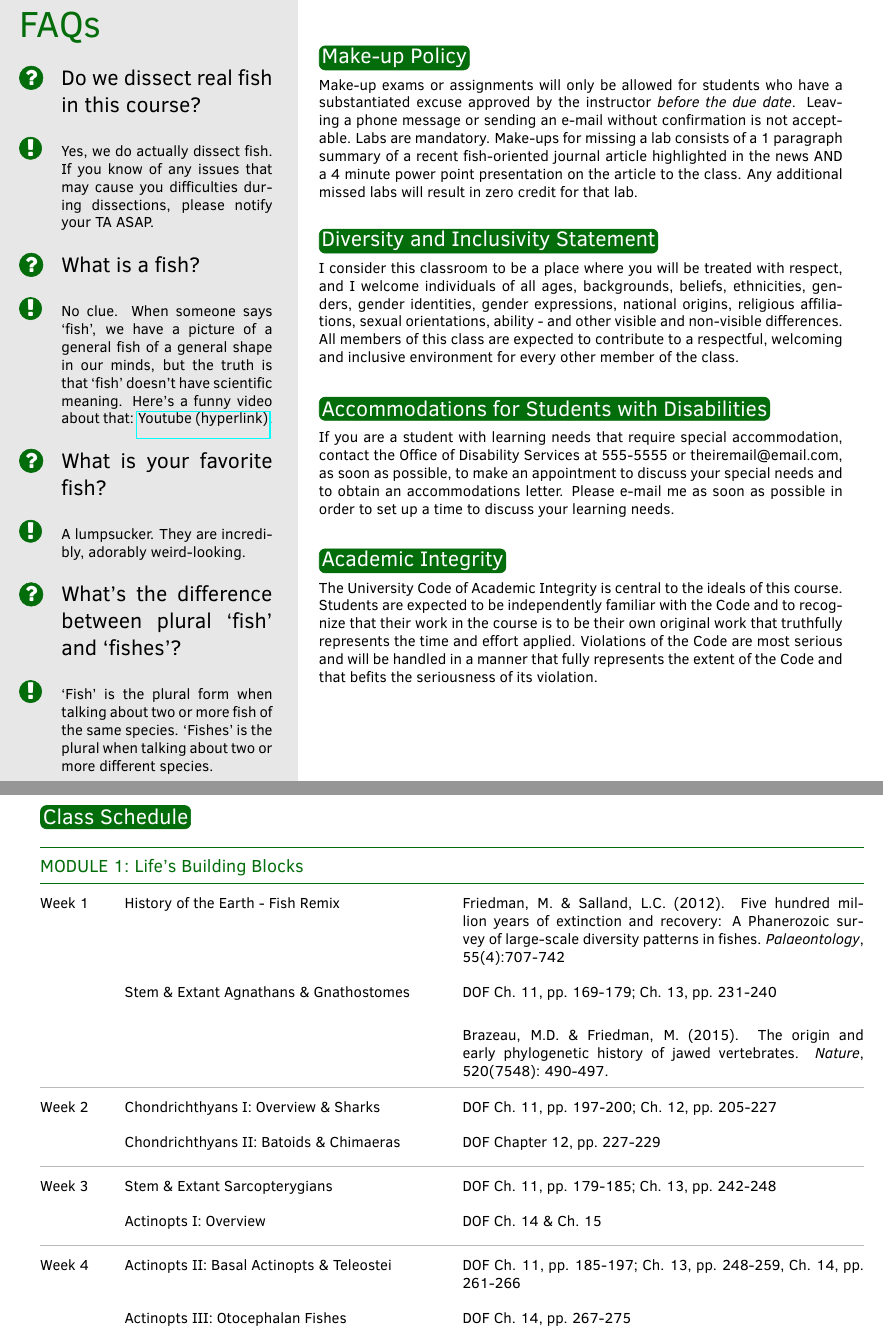
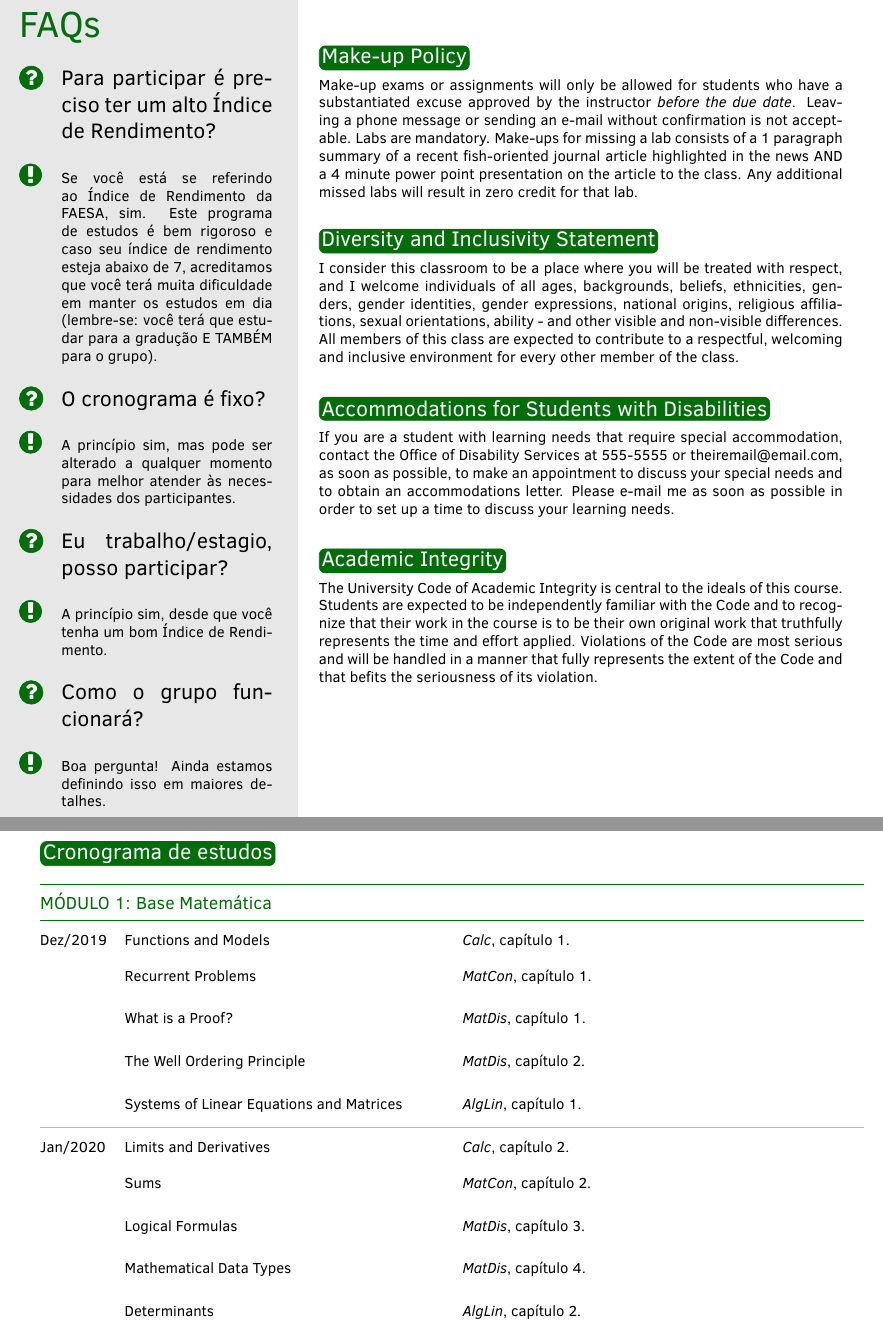
Before and after one commit to geacc/syllabus, a LaTeX document (syllabus.tex): two parts of pages 2 and 3 of 5 before the commit and two parts of pages 2 and 3 of 7 after it, joined at a grey line, cut so that both start at the same text. Compiled offline with pdfLaTeX.

Commit message:
Atualização do texto. Primeira tentativa de cronograma.

```diff
--- a/syllabus.tex
+++ b/syllabus.tex
@@ -60,7 +60,7 @@
 
 % Profile picture, if the height of the picture is less than that of the cirle,
 % it will have a flat bottom.
-\profilepic{fish.jpg}
+\profilepic{logo.jpeg}
 
 % To remove any of the following, you need to comment/delete the lines in the
 % .cls file (c. line 186). Commenting/deleting the lines below will produce
@@ -70,7 +70,7 @@
 % \profPhone, in the .cls file c. line 76, and command to create the line in
 % the side bar in the .cls file c. line 186
 \classname{GEACC}
-\classnum{Projeto 2021}
+\classnum{Projeto POSCOMP 2021}
 
 %%%%%%%%%%%%%%% PROF INFO
 \profname{Abrantes Araújo Silva Filho}
@@ -81,7 +81,7 @@
 
 %%%%%%%%%%%%%%% COURSE  INFO
 \prereq{\emph{Pré-requisitos}: inglês e bom aproveitamento (por exemplo: mérito
-        acadêmico ou índice de rendimento $\ge 7$) em lógica, cálculo (I, II e
+        acadêmico ou índice de rendimento $> 7$) em lógica, cálculo (I, II e
         III), álgebra li-near, matemática discreta, estrutura de dados,
         algoritmos de pesquisa e ordenação, e programação (Java, C/C++ ou
         Python).}
@@ -310,37 +307,27 @@ of the Code and that befits the seriousness of its violation.\\
 %%%%%%%%%%%%%%%%%%%%%%%%%%%%%%%%%%%%%%%%%%%%%%%%%%%%%%%%%%%%%%%%%%%%%%%%%%%%%
 \newpage
 \makeFullPage
-\section{Class Schedule}
+\section{Cronograma de estudos}
 
 \begin{center}
 \begin{tabularx}{\textwidth}{p{2cm}p{8cm}p{9.5cm}} %change the width of the comments by changing these cm measurements. Add/substract columns by adding/deleting p{} sections.
 \arrayrulecolor{myCOLOR}\hline
 %%%%%%%%%%%%%%%%%%%%%%%%%%%%%%%%%%%%%%%%%%% MODULE 1
-\multicolumn{3}{l}{\textbf{\textcolor{myCOLOR}{\large MODULE 1: Life's Building Blocks }}} \\
+\multicolumn{3}{l}{\textbf{\textcolor{myCOLOR}{\large MÓDULO 1: Base Matemática }}} \\
 \hline
 % Week & Topic & Readings \\ \hline
 %%Alternatively, instead of Week #, you can do Class date for meeting
-Week 1 & History of the Earth - Fish Remix & Friedman, M. \& Salland, L.C. (2012). Five hundred million years of extinction and recovery: A Phanerozoic survey of large-scale diversity patterns in fishes. \textit{Palaeontology}, 55(4):707-742 \\
-
-& Stem \& Extant Agnathans \& Gnathostomes & DOF Ch. 11, pp. 169-179; Ch. 13, pp. 231-240  \\
-& & Brazeau, M.D. \& Friedman, M. (2015). The origin and early phylogenetic history of jawed vertebrates. \textit{Nature}, 520(7548): 490-497.\\
-\arrayrulecolor{maingray}\hline
-Week 2 & Chondrichthyans I: Overview \& Sharks & DOF Ch. 11, pp. 197-200; Ch. 12, pp. 205-227\\
-
-& Chondrichthyans II: Batoids \& Chimaeras & DOF Chapter 12, pp. 227-229 \\
-\arrayrulecolor{maingray}\hline
-Week 3 & Stem \& Extant Sarcopterygians & DOF Ch. 11, pp. 179-185; Ch. 13, pp. 242-248 \\
-
-& Actinopts I: Overview & DOF Ch. 14 \& Ch. 15 \\
-\arrayrulecolor{maingray}\hline
-Week 4 & Actinopts II: Basal Actinopts \& Teleostei & DOF Ch. 11, pp. 185-197; Ch. 13, pp. 248-259, Ch. 14, pp. 261-266 \\
-
-& Actinopts III: Otocephalan Fishes & DOF Ch. 14, pp. 267-275 \\
+Dez/2019 & Functions and Models                     & \emph{Calc},   capítulo 1. \\
+         & Recurrent Problems                       & \emph{MatCon}, capítulo 1. \\
+         & What is a Proof?                         & \emph{MatDis}, capítulo 1. \\
+         & The Well Ordering Principle              & \emph{MatDis}, capítulo 2. \\
+         & Systems of Linear Equations and Matrices & \emph{AlgLin}, capítulo 1. \\
 
 \arrayrulecolor{maingray}\hline
-Week 5 & Actinopts IV: Freshwater Fishes & DOF Ch. 16, pp. 339-354; Ch. 18, pp. 410-414, 417-421 \\
+Jan/2020 & Limits and Derivatives      & \emph{Calc},   capítulo 2. \\
+         & Sums                        & \emph{MatCon}, capítulo 2. \\
+         & Logical Formulas            & \emph{MatDis}, capítulo 3. \\
+         & Mathematical Data Types     & \emph{MatDis}, capítulo 4. \\
+         & Determinants                & \emph{AlgLin}, capítulo 2. \\
 
-& Actinopts V: Deep Sea Fishes & DOF Ch. 18, pp. 393-401 \\
-& & Davis, M.P., Sparks, J.S., \& Smith, W. L. (2016). Repeated and widespread evolution of bioluminescence in marine fishes. \textit{PLOS One}.\\
 \arrayrulecolor{maingray}\hline
-Week 6 & Actinopts VI: Coral Reef Fishes & Bellwood, D.R. \& Wainwright, P.C. (2002). The History and Biogeography of Fishes on Coral Reefs. \textit{Coral Reef Fishes: Dynamics and Diversity in a Complex Ecosystem}, 5-32. \\
@@ -347,5 +337,3 @@ Week 6 & Actinopts VI: Coral Reef Fishes & Bellwood, D.R. \& Wainwright, P.C. (2
+         & Recursive Data Types        & \emph{MatDis}, capítulo 6. \\
+         & Euclidean Vectos Spaces     & \emph{AlgLin}, capítulo 3. \\
 
- & Actinopts VII: Pelagic Fishes & DOF Ch. 18, pp. 401-405 \\
- \arrayrulecolor{maingray}\hline
- Week 7 & Review & Module 1 \\
- &EXAM &  MIDTERM 1 \\
@@ -352,5 +346 @@ Week 6 & Actinopts VI: Coral Reef Fishes & Bellwood, D.R. \& Wainwright, P.C. (2
 
- \arrayrulecolor{myCOLOR}\hline
-\multicolumn{2}{l}{\textbf{\textcolor{myCOLOR}{\large MODULE 2: What Makes a Fish }}} \\
-\hline
- Week 8 & Respiration & DOF Ch. 5 \\
@@ -357,4 +353 @@ Week 6 & Actinopts VI: Coral Reef Fishes & Bellwood, D.R. \& Wainwright, P.C. (2
 
- & Cardiovascular Systems & DOF Ch. 4, pp. 45-48 \\
- \arrayrulecolor{maingray}\hline
-Week 9 & Homeostasis & DOF Ch. 4, pp. 52; Ch. 7, pp. 101-105.\\
@@ -361,4 +360,2 @@ Week 9 & Homeostasis & DOF Ch. 4, pp. 52; Ch. 7, pp. 101-105.\\
 
-& Feeding Mechanisms & DOF Ch. 4, pp. 41-42; Ch. 8, pp. 119-126  \\
 \arrayrulecolor{maingray}\hline
-Week 10 & Sensory Systems & DOF Ch. 6 \\
@@ -365,4 +367,2 @@ Week 10 & Sensory Systems & DOF Ch. 6 \\
 
-&  Buoyancy & DOF Ch. 4, pp. 50-52  \& Ch. 5, pp. 68-70 \\
 \arrayrulecolor{maingray}\hline
-Week 11 &  Locomotion I - Undulatory Propulsion &  Webb, P.W. (1984). Form and function in fish swimming. \textit{Sci. Amer.}, 251(1): 72-83. \\
@@ -370,17 +374,71 @@ Week 11 &  Locomotion I - Undulatory Propulsion &  Webb, P.W. (1984). Form and f
 
-& Locomotion II - Oscillatory Propulsion & Daniel, T.L. (1984). Unsteady Aspects of Aquatic Locomotion. \textit{Amer. Zoo.}, 24: 121-134.\\
 \arrayrulecolor{maingray}\hline
-Week 12 & Communication \& Reproduction  &  DOF Ch. 22, pp. 477-485 \\
+Ago/2020 & Differential Equations   & \emph{Calc},   capítulo 9.  \\
+         & Asymptotics              & \emph{MatCon}, capítulo 9.  \\
+         & Conditional Probability  & \emph{MatDis}, capítulo 17. \\
+         & Random Variables         & \emph{MatDis}, capítulo 18. \\
+         & Numerical Methods        & \emph{AlgLin}, capítulo 9.  \\
 
-& & DOF Ch. 21  \\
+\arrayrulecolor{maingray}\hline
+Set/2020 & Parametric Equations and Polar Coordinates  & \emph{Calc},   capítulo 10. \\
+         & Deviation from the Mean                     & \emph{MatDis}, capítulo 19. \\
+         & Random Walks                                & \emph{MatDis}, capítulo 20. \\
+         & Recurrences                                 & \emph{MatDis}, capítulo 21. \\
+         & Applications of Linear Algebra              & \emph{AlgLin}, capítulo 10. \\
 
-&Review & Module 2\\
 \arrayrulecolor{maingray}\hline
-Week 13 & EXAM & MIDTERM 2\\
-&Holiday & Thanksgiving \\
+Out/2020 & Infinite Sequences and Series      & \emph{Calc}, capítulo 11. \\
+         & Vectors and the Geometry of Space  & \emph{Calc}, capítulo 12. \\
+         & Vector Functions                   & \emph{Calc}, capítulo 13. \\
+         & Partial Derivaties                 & \emph{Calc}, capítulo 14. \\
+         & Multiple Integrals                 & \emph{Calc}, capítulo 15. \\
+
+\arrayrulecolor{maingray}\hline
+Nov/2020 & Vector Calculus                      & \emph{Calc}, capítulo 16. \\
+         & Second-Order Differential Equations  & \emph{Calc}, capítulo 17. \\
 
 \arrayrulecolor{myCOLOR}\hline
+\multicolumn{2}{l}{\textbf{\textcolor{myCOLOR}{\large MÓDULO 2: Algoritmos }}} \\
+\hline
+Nov/2020 & The Role of Algorithms in Computing  & \emph{Alg1}, capítulo 1.   \\
+         & Basic Programming Model              & \emph{Alg2}, capítulo 1.1. \\
+         & Data Abstraction                     & \emph{Alg2}, capítulo 1.2. \\
 
+\arrayrulecolor{maingray}\hline
+Dez/2020 & Bags, Queues, and Stacks   & \emph{Alg2}, capítulo 1.3. \\
+         & Elementary Data Structures & \emph{Alg1}, capítulo 10.  \\
+         & Growth of Functions        & \emph{Alg1}, capítulo 3.   \\
+         & Analysis of Algorithms     & \emph{Alg2}, capítulo 1.4. \\
+
+\arrayrulecolor{maingray}\hline
+Fev/2021 & Case Study: Union-Find    & \emph{Alg2}, capítulo 1.5. \\
+         & Elementary Sorts          & \emph{Alg2}, capítulo 2.1. \\
+         & Getting Started           & \emph{Alg1}, capítulo 2.   \\
+         & Mergesort                 & \emph{Alg2}, capítulo 2.2. \\
+         & Divide-and-Conquer        & \emph{Alg1}, capítulo 4.   \\
+
+\arrayrulecolor{maingray}\hline
+Mar/2021 & Quicksort    & \emph{Alg1}, capítulo 7. \\
+         & Quicksort    & \emph{Alg2}, capítulo 2.3. \\
+         & Heapsort     & \emph{Alg1}, capítulo 6. \\
+         & Priority Queues & \emph{Alg2}, capítulo 2.4.   \\
+         & Applications    & \emph{Alg2}, capítulo 2.5. \\
+
+\arrayrulecolor{maingray}\hline
+Abr/2021 & Sorting in Linear Time  & \emph{Alg1}, capítulo 8.   \\
+         & Symbol Tables           & \emph{Alg2}, capítulo 3.1. \\
+         & Hash Tables             & \emph{Alg2}, capítulo 3.4. \\
+         & Hash Tables             & \emph{Alg1}, capítulo 11.  \\
+         & Priority Queues         & \emph{Alg2}, capítulo 2.4. \\
+         & Applications            & \emph{Alg2}, capítulo 2.5. \\
+
+\arrayrulecolor{maingray}\hline
+
+\arrayrulecolor{maingray}\hline
+
+\arrayrulecolor{maingray}\hline
+
+\arrayrulecolor{myCOLOR}\hline
 \multicolumn{2}{l}{\textbf{\textcolor{myCOLOR}{\large MODULE 3: There Goes the Neighborhood }}} \\
 \hline
 Week 14 & Symbiotic Relationships & DOF Ch. 22, 492-497 \\
```
Also changed, not shown: syllabus.pdf, syllabus.tex (65 more changed lines).
